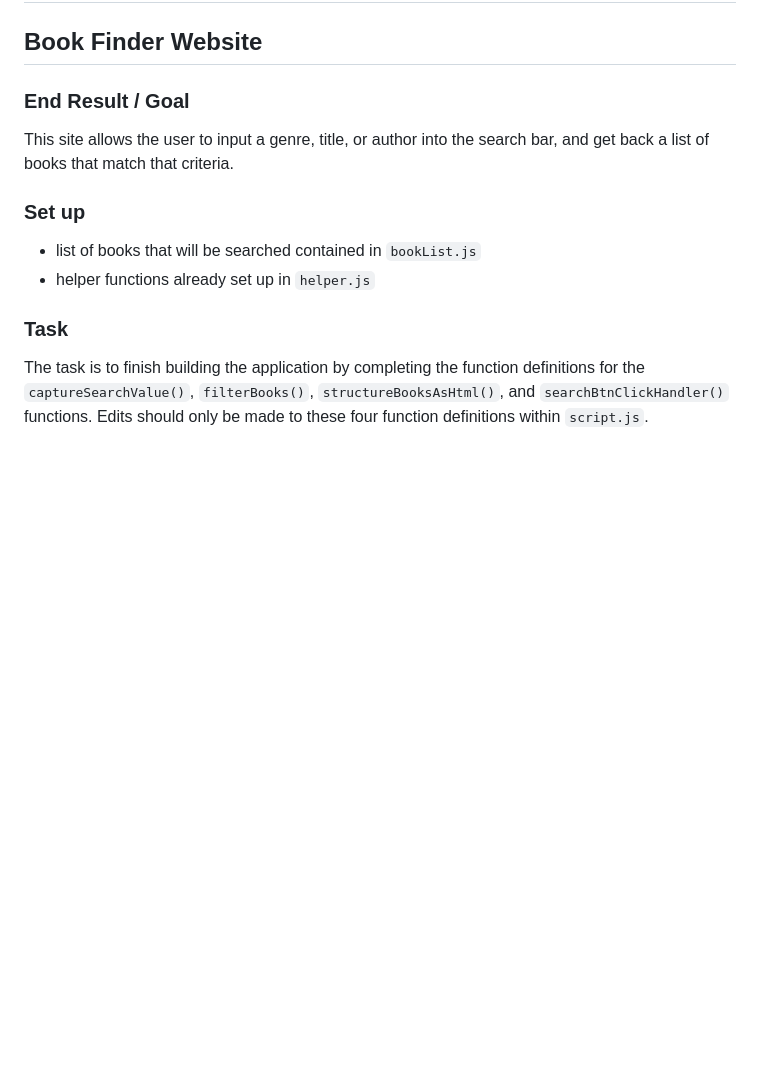
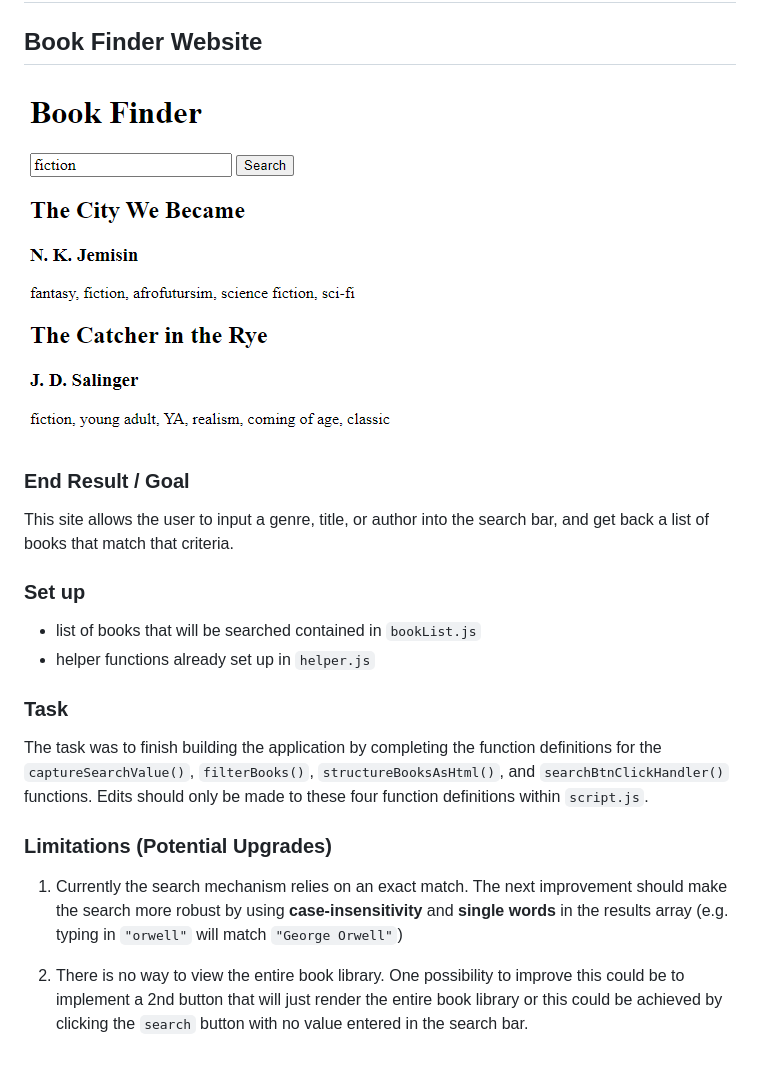
Before and after one commit to riascho/JavaScript_Playground, a Markdown page: bookFinder/README.md, the part around the change. GitHub-like rendering; pictures changed too: bookFinder/image.png (added); blank space fills up the shorter version.

```diff
--- a/bookFinder/README.md
+++ b/bookFinder/README.md
@@ -1,6 +1,8 @@
 # Codecademy Exam Project for Chapter: Building Interactive Websites
 
 ## Book Finder Website
+
+![screenshot website display](image.png)
 
 ### End Result / Goal
 
@@ -13,4 +15,10 @@ This site allows the user to input a genre, title, or author into the search bar
 
 ### Task
 
-The task is to finish building the application by completing the function definitions for the `captureSearchValue()`, `filterBooks()`, `structureBooksAsHtml()`, and `searchBtnClickHandler()` functions. Edits should only be made to these four function definitions within `script.js`.
+The task was to finish building the application by completing the function definitions for the `captureSearchValue()`, `filterBooks()`, `structureBooksAsHtml()`, and `searchBtnClickHandler()` functions. Edits should only be made to these four function definitions within `script.js`.
+
+### Limitations (Potential Upgrades)
+
+1. Currently the search mechanism relies on an exact match. The next improvement should make the search more robust by using **case-insensitivity** and **single words** in the results array (e.g. typing in `"orwell"` will match `"George Orwell"`)
+
+2. There is no way to view the entire book library. One possibility to improve this could be to implement a 2nd button that will just render the entire book library or this could be achieved by clicking the `search` button with no value entered in the search bar.
```
Also changed, not shown: 1 other file.
